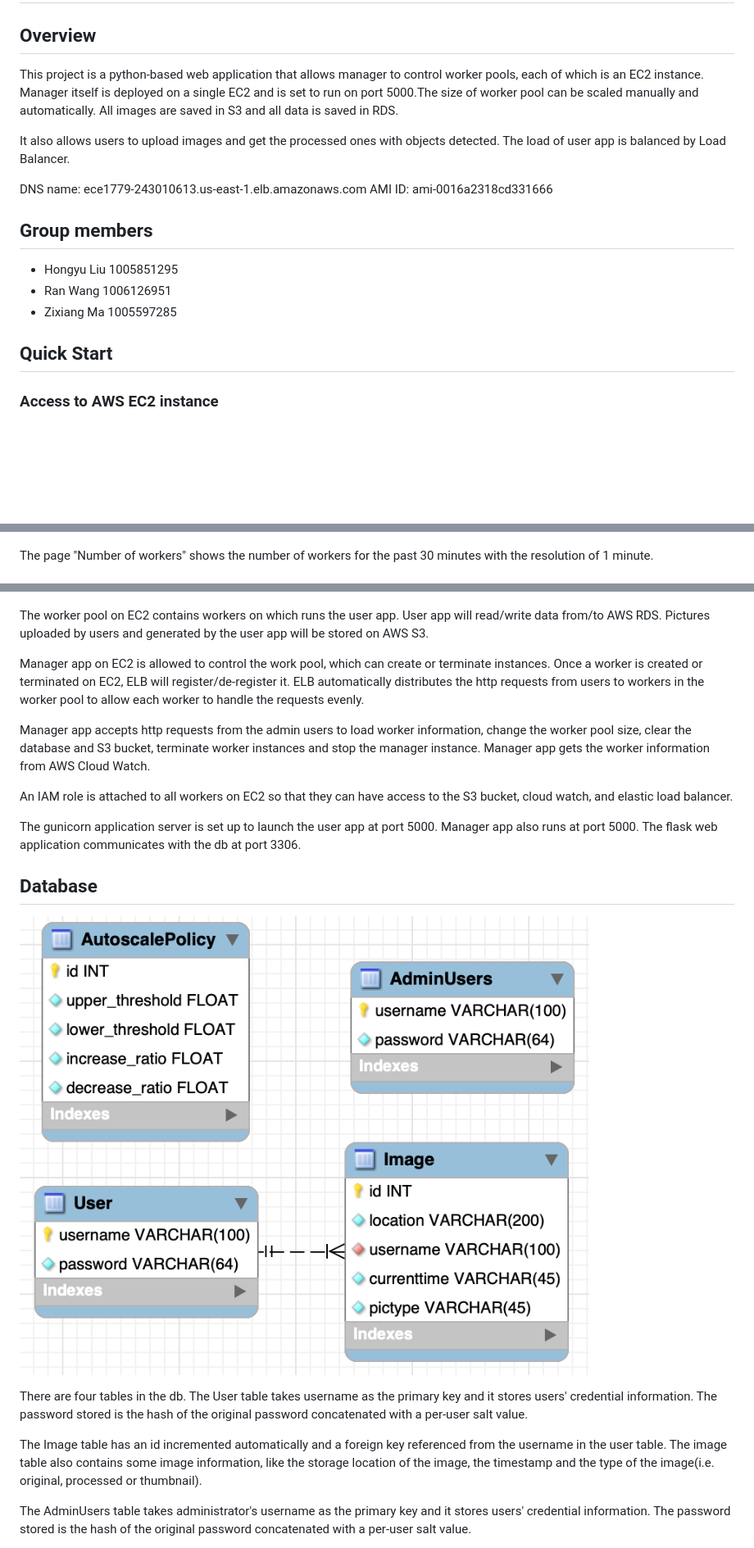
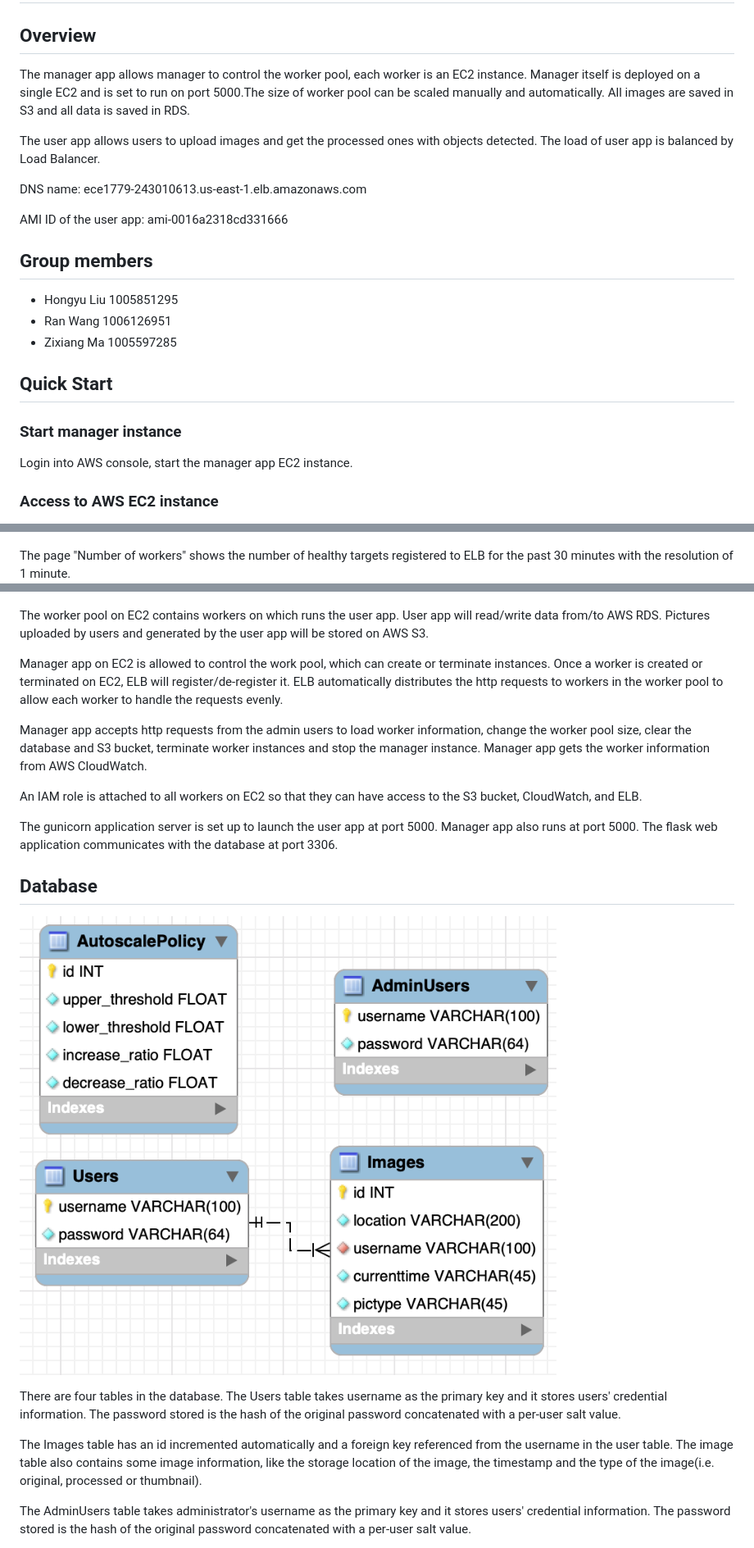
Before and after one commit to maxxx580/elastic-object-detection-and-monitor-dashboard, a Markdown page: README.md, 3 parts joined by grey strips. Shown at 82% size. Drawn GitHub-style; pictures changed too: documentation/figures/DBER.png (added), documentation/figures/a2-ER_diagram.png (deleted); blank space fills up the shorter version.

```diff
--- a/README.md
+++ b/README.md
@@ -1,12 +1,13 @@
 # ece1779-a2
 
 ## Overview
-This project is a python-based web application that allows manager to control worker pools, each of which is an EC2 instance. Manager itself is deployed on a single EC2 and is set to run on port 5000.The size of worker pool can be scaled manually and automatically.  All images are saved in S3 and all data is saved in RDS.
+The manager app allows manager to control the worker pool, each worker is an EC2 instance. Manager itself is deployed on a single EC2 and is set to run on port 5000.The size of worker pool can be scaled manually and automatically. All images are saved in S3 and all data is saved in RDS.
 
-It also allows users to upload images and get the processed ones with objects detected. The load of user app is balanced by Load Balancer.
+The user app allows users to upload images and get the processed ones with objects detected. The load of user app is balanced by Load Balancer.
 
 DNS name: ece1779-243010613.us-east-1.elb.amazonaws.com
-AMI ID: ami-0016a2318cd331666
+
+AMI ID of the user app: ami-0016a2318cd331666
 
 
 
@@ -16,6 +17,10 @@ AMI ID: ami-0016a2318cd331666
 * Zixiang Ma 1005597285
 
 ## Quick Start
+
+### Start manager instance
+
+Login into AWS console, start the manager app EC2 instance.
 
 ### Access to AWS EC2 instance
 Use the command below to access EC2 instance. The project is placed at root directory and please use the start up script to launch.
@@ -115,6 +114,6 @@ The dashboard page shows two charts. The first chart shows the total CPU utiliza
 ![manager dashboard](documentation/figures/manager_dashboard.png)
 
-The page "Number of workers" shows the number of workers for the past 30 minutes with the resolution of 1 minute.
+The page "Number of workers" shows the number of healthy targets registered to ELB for the past 30 minutes with the resolution of 1 minute.
 ![manager workers](documentation/figures/manager_workers.png)
 
 The configuration page displays the load-balancer DNS name and the information of all the instances in the worker pool. There are four buttons on this page. Administrators can manually increase one instance by clicking the scale up button. They can manually decrease one instance by clicking the scale down button. The "Clear all" button will delete application data stored on the database as well as all images stored on S3. The "Terminate" button will terminate all the workers and then stop the
@@ -129,20 +128,20 @@ The page "Auto-scale Policy" asks administrators to input the upper and lower th
 
 The worker pool on EC2 contains workers on which runs the user app. User app will read/write data from/to AWS RDS. Pictures uploaded by users and generated by the user app will be stored on AWS S3.
 
-Manager app on EC2 is allowed to control the work pool, which can create or terminate instances. Once a worker is created or terminated on EC2, ELB will register/de-register it. ELB automatically distributes the http requests from users to workers in the worker pool to allow each worker to handle the requests evenly.
+Manager app on EC2 is allowed to control the work pool, which can create or terminate instances. Once a worker is created or terminated on EC2, ELB will register/de-register it. ELB automatically distributes the http requests to workers in the worker pool to allow each worker to handle the requests evenly.
 
-Manager app accepts http requests from the admin users to load worker information, change the worker pool size, clear the database and S3 bucket, terminate worker instances and stop the manager instance. Manager app gets the worker information from AWS Cloud Watch.
+Manager app accepts http requests from the admin users to load worker information, change the worker pool size, clear the database and S3 bucket, terminate worker instances and stop the manager instance. Manager app gets the worker information from AWS CloudWatch.
 
-An IAM role is attached to all workers on EC2 so that they can have access to the S3 bucket, cloud watch, and elastic load balancer.
+An IAM role is attached to all workers on EC2 so that they can have access to the S3 bucket, CloudWatch, and ELB.
 
-The gunicorn application server is set up to launch the user app at port 5000. Manager app also runs at port 5000. The flask web application communicates with the db at port 3306.
+The gunicorn application server is set up to launch the user app at port 5000. Manager app also runs at port 5000. The flask web application communicates with the database at port 3306.
 
 ## Database
-![DBER](documentation/figures/a2-ER_diagram.png)
+![DBER](documentation/figures/DBER.png)
 
-There are four tables in the db. The User table takes username as the primary key and it stores users' credential information. The password stored is the hash of the original password concatenated with a per-user salt value.
+There are four tables in the database. The Users table takes username as the primary key and it stores users' credential information. The password stored is the hash of the original password concatenated with a per-user salt value.
 
-The Image table has an id incremented automatically and a foreign key referenced from the username in the user table. The image table also contains some image information, like the storage location of the image, the timestamp and the type of the image(i.e. original, processed or thumbnail).
+The Images table has an id incremented automatically and a foreign key referenced from the username in the user table. The image table also contains some image information, like the storage location of the image, the timestamp and the type of the image(i.e. original, processed or thumbnail).
 
 The AdminUsers table takes administrator's username as the primary key and it stores users' credential information. The password stored is the hash of the original password concatenated with a per-user salt value.
 
```
Also changed, not shown: other parts of README.md (+1 -7 lines), documentation/figures/DBER.jpg (deleted), documentation/figures/manager_workers.png (renamed from documentation/figures/manager_#workers.png).
